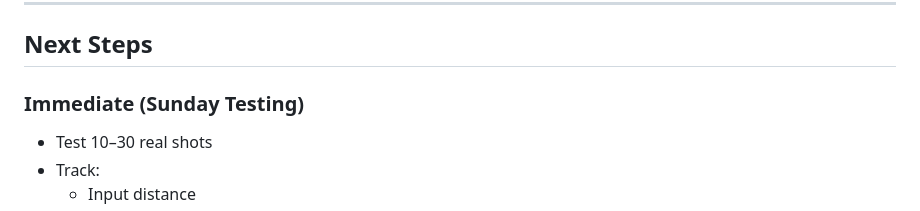
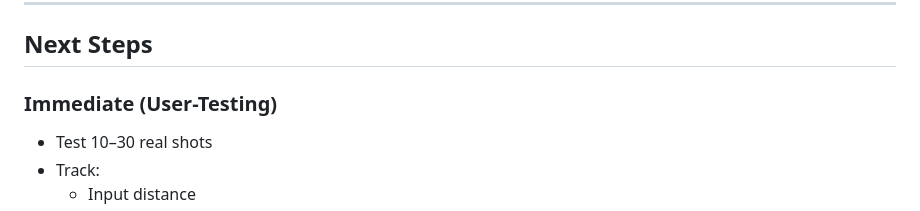
Before and after one commit to CanyenPalmer/MyCaddy, a Markdown page: Project_Notes.md, the part around the change. GitHub-like rendering.

Commit message:
Update section title for user-testing

```diff
--- a/Project_Notes.md
+++ b/Project_Notes.md
@@ -152,7 +152,7 @@ The system takes user inputs and applies a series of adjustments:
 
 ## Next Steps
 
-### Immediate (Sunday Testing)
+### Immediate (User-Testing)
 - Test 10–30 real shots
 - Track:
   - Input distance
```
